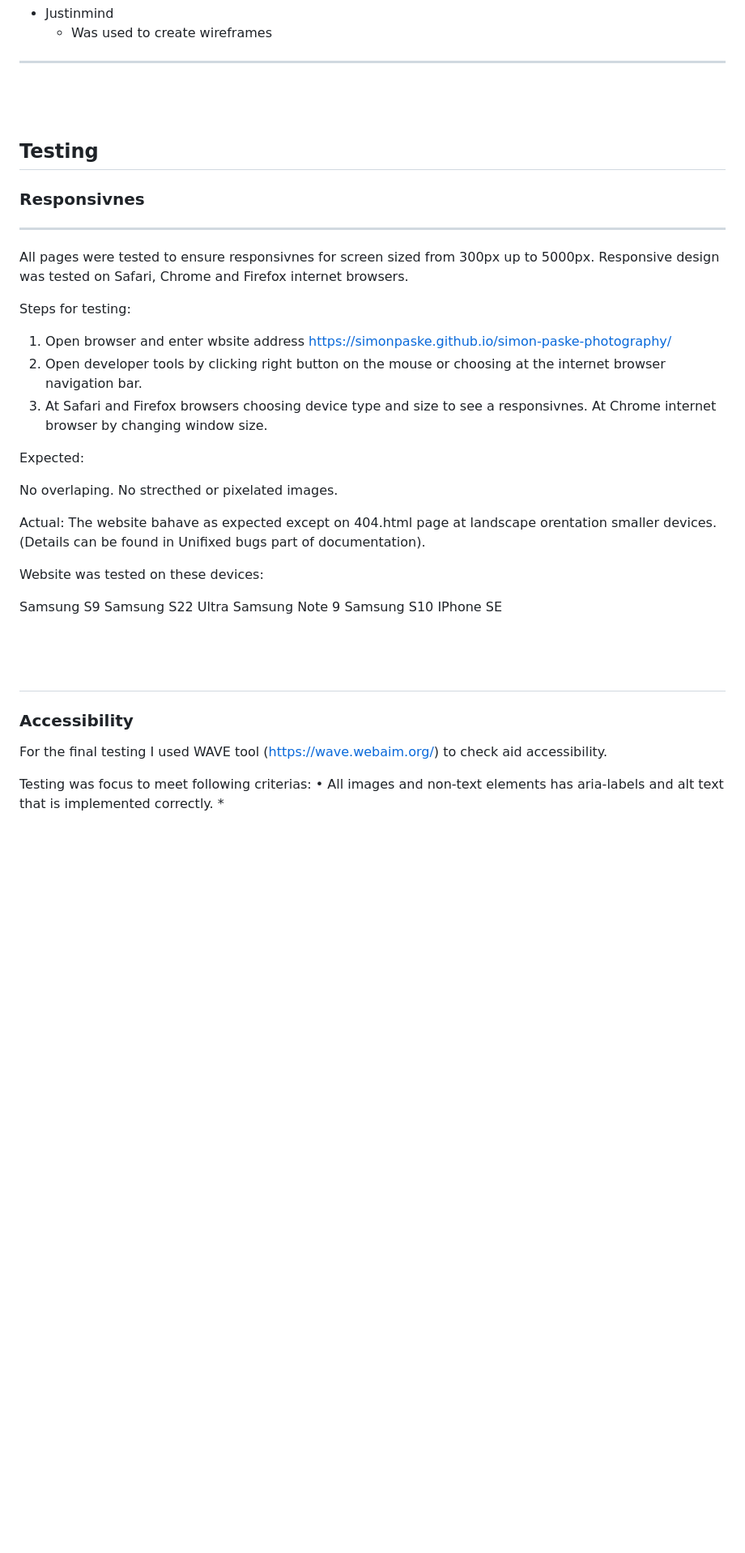
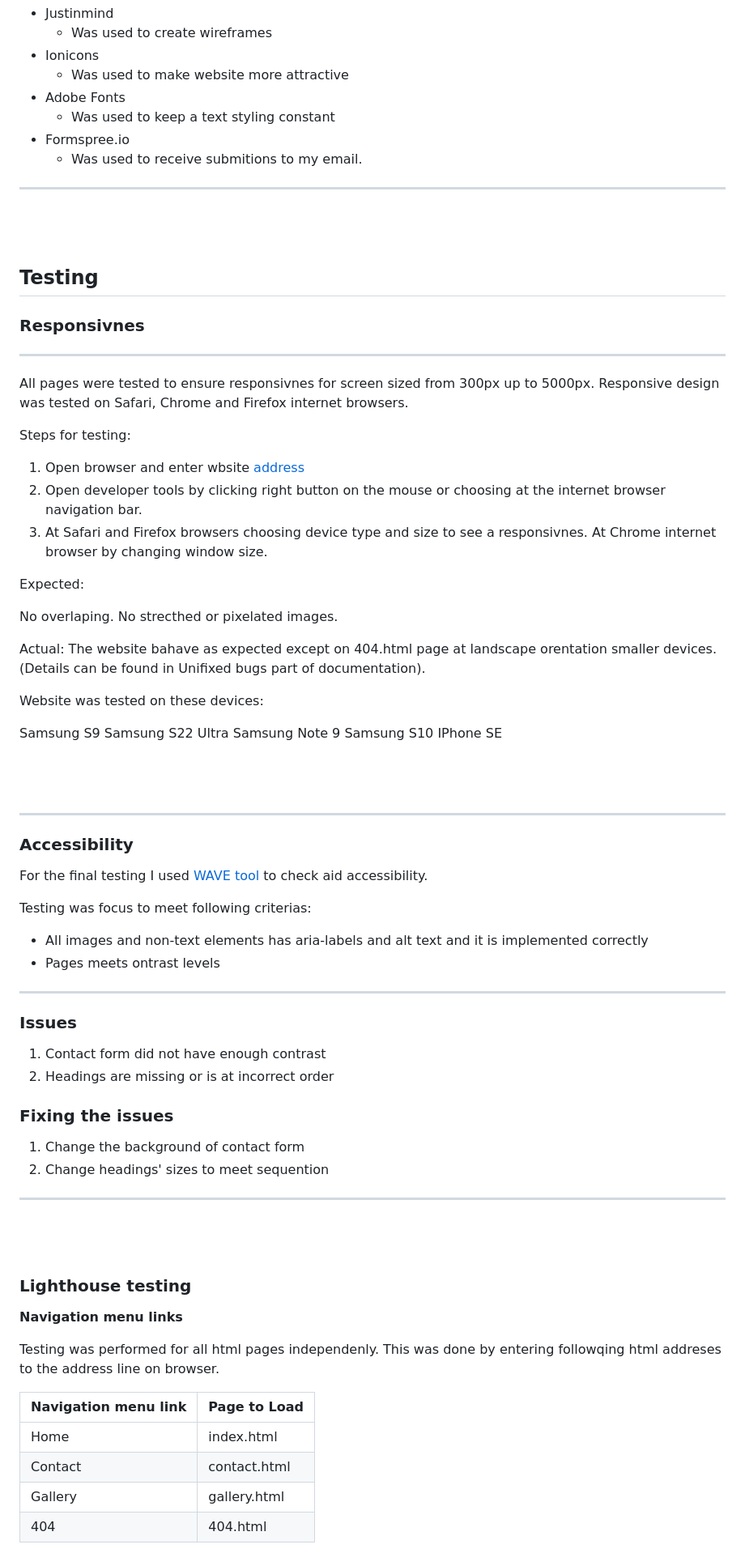
Before and after one commit to SimonPaske/simon-paske-photography, a Markdown page: README.md, the part around one of its changes. Shown at 81% size. Drawn GitHub-style; blank space fills up the shorter version.

Commit message:
Add text to README.md

```diff
--- a/README.md
+++ b/README.md
@@ -195,7 +229,14 @@ Contact form successful submition
 * Justinmind
-    * Was used to create wireframes
+  * Was used to create wireframes
+* Ionicons
+  * Was used to make website more attractive
+* Adobe Fonts
+  * Was used to keep a text styling constant
+* Formspree.io
+  * Was used to receive submitions to my email.
 
 ---
+
 <br><br>
 
 ## Testing
@@ -203,11 +244,12 @@ Contact form successful submition
 ### Responsivnes
 
 ---
+
 All pages were tested to ensure responsivnes for screen sized from 300px up to 5000px. Responsive design was tested on Safari, Chrome and Firefox internet browsers.
 
 Steps for testing:
 
-1. Open browser and enter wbsite address https://simonpaske.github.io/simon-paske-photography/
+1. Open browser and enter wbsite [address](https://simonpaske.github.io/simon-paske-photography/)
 2. Open developer tools by clicking right button on the mouse or choosing at the internet browser navigation bar.
 3. At Safari and Firefox browsers choosing device type and size to see a responsivnes. At Chrome internet browser by changing window size.
 
@@ -216,10 +258,8 @@ Expected:
 No overlaping.
 No strecthed or pixelated images.
 
-
 Actual:
 The website bahave as expected except on 404.html page at landscape orentation smaller devices. (Details can be found in Unifixed bugs part of documentation).
-
 
 Website was tested on these devices:
 
@@ -230,12 +270,45 @@ Samsung S10
 IPhone SE
 
 <br><br>
+
 ---
 
 ### Accessibility
 
-For the final testing I used WAVE tool (https://wave.webaim.org/) to check aid accessibility.
+For the final testing I used [WAVE tool](https://wave.webaim.org/) to check aid accessibility.
 
 Testing was focus to meet following criterias:
-• All images and non-text elements has aria-labels and alt text that is implemented correctly.
-*
+
+* All images and non-text elements has aria-labels and alt text and it is implemented correctly
+* Pages meets ontrast levels
+
+---
+
+### Issues
+
+1. Contact form did not have enough contrast
+2. Headings are missing or is at incorrect order
+
+### Fixing the issues
+
+1. Change the background of contact form
+2. Change headings' sizes to meet sequention
+
+---
+
+<br><br>
+
+### Lighthouse testing
+
+**Navigation menu links**
+
+Testing was performed for all html pages independenly. This was done by entering followqing html addreses to the address line on browser.
+
+| Navigation menu link | Page to Load    |
+| -------------------- | --------------- |
+| Home                 | index.html      |
+| Contact              | contact.html    |
+| Gallery              | gallery.html    |
+| 404                  | 404.html        |
+
+
```
Also changed, not shown: other parts of README.md (+232 -38 lines).
